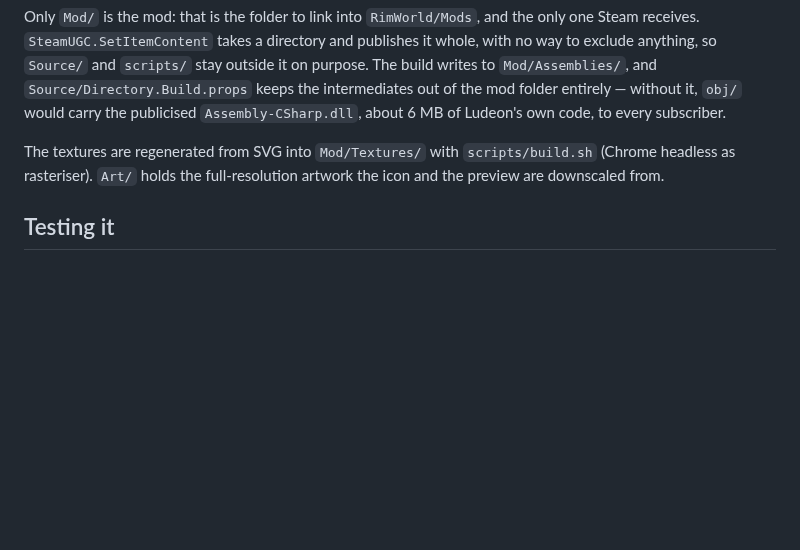
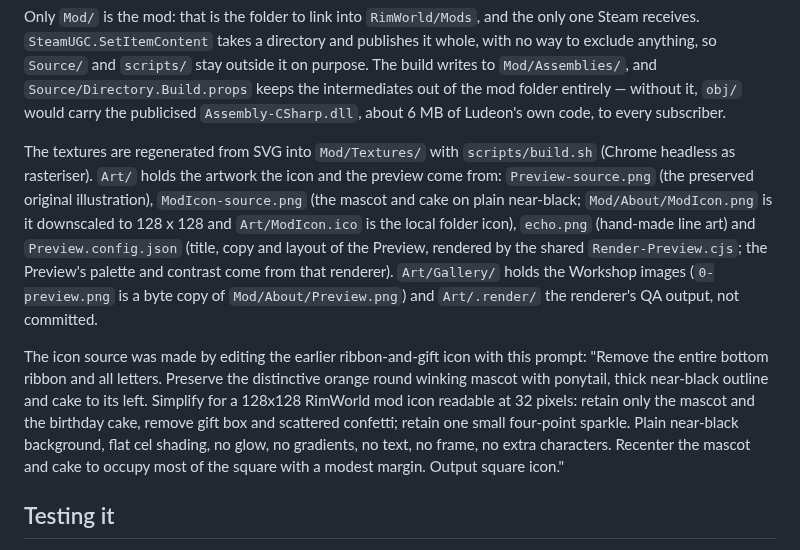
Before and after one commit to vbardales/Rimworld-Many-Happy-Returns, a Markdown page: README.md, the part around the change. Rendered like a GitHub page; blank space fills up the shorter version.

Commit message:
Docs: Art section of README.md and PUBLICATION.md follow the current Art/ layout; art-README.md folded in
Co-Authored-By: Claude Sonnet 5.5 <noreply@anthropic.com>

```diff
--- a/README.md
+++ b/README.md
@@ -96,8 +96,22 @@ folder entirely — without it, `obj/` would carry the publicised `Assembly-CSha
 6 MB of Ludeon's own code, to every subscriber.
 
 The textures are regenerated from SVG into `Mod/Textures/` with `scripts/build.sh` (Chrome
-headless as rasteriser). `Art/` holds the full-resolution artwork the icon and the
-preview are downscaled from.
+headless as rasteriser). `Art/` holds the artwork the icon and the preview come from:
+`Preview-source.png` (the preserved original illustration), `ModIcon-source.png` (the mascot
+and cake on plain near-black; `Mod/About/ModIcon.png` is it downscaled to 128 x 128 and
+`Art/ModIcon.ico` is the local folder icon), `echo.png` (hand-made line art) and
+`Preview.config.json` (title, copy and layout of the Preview, rendered by the shared
+`Render-Preview.cjs`; the Preview's palette and contrast come from that renderer).
+`Art/Gallery/` holds the Workshop images (`0-preview.png` is a byte copy of
+`Mod/About/Preview.png`) and `Art/.render/` the renderer's QA output, not committed.
+
+The icon source was made by editing the earlier ribbon-and-gift icon with this prompt: "Remove
+the entire bottom ribbon and all letters. Preserve the distinctive orange round winking mascot
+with ponytail, thick near-black outline and cake to its left. Simplify for a 128x128 RimWorld
+mod icon readable at 32 pixels: retain only the mascot and the birthday cake, remove gift box
+and scattered confetti; retain one small four-point sparkle. Plain near-black background, flat
+cel shading, no glow, no gradients, no text, no frame, no extra characters. Recenter the
+mascot and cake to occupy most of the square with a modest margin. Output square icon."
 
 ## Testing it
 
```
Also changed, not shown: PUBLICATION.md (+3 -3 lines).
